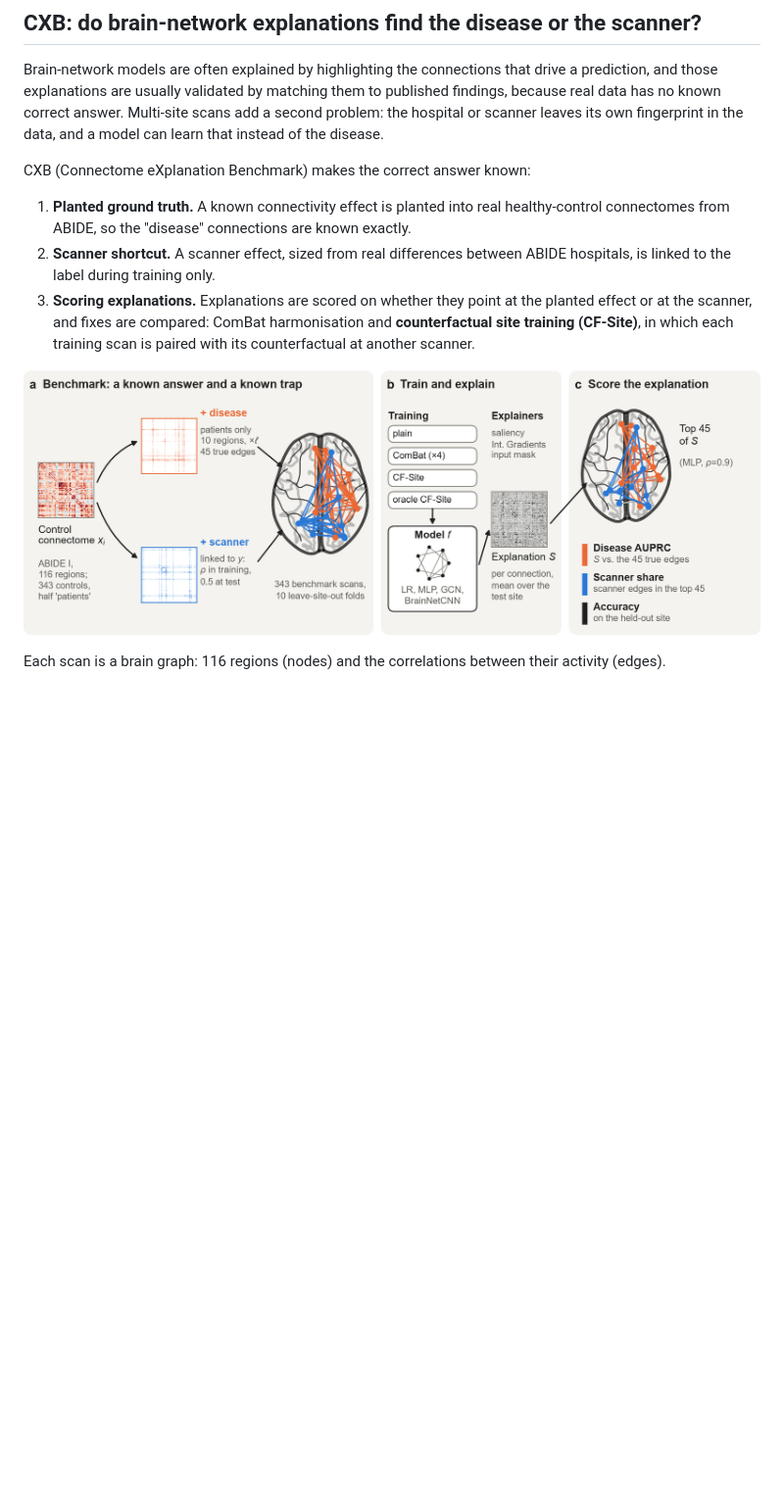
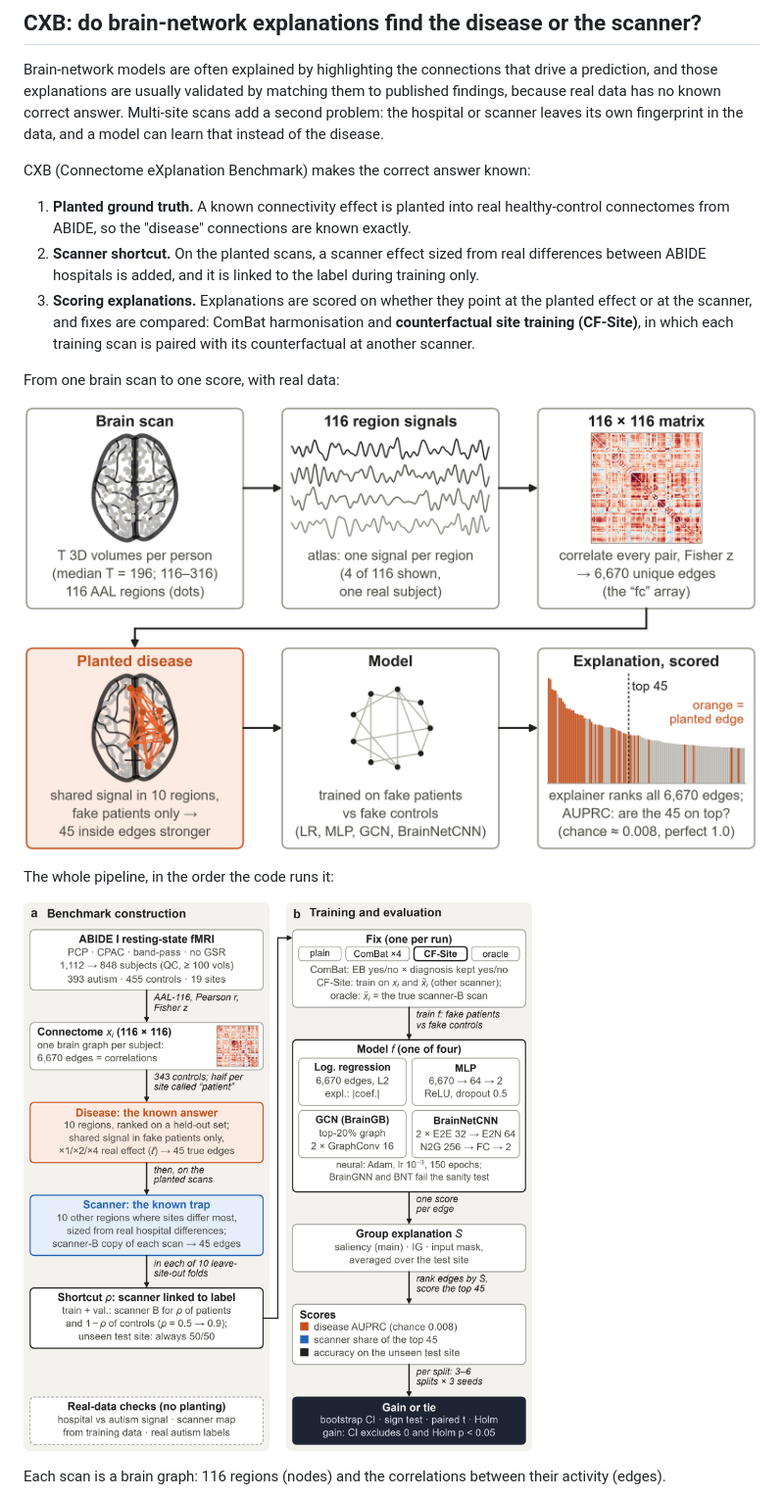
Before and after one commit to ZEROBYTE57/GNN-in-Medical-Imaging, a Markdown page: README.md, the part around the change. Shown at 98% size. GitHub-like rendering; pictures changed too: CXB/docs/figures/fig16_data_flow.png (added); blank space fills up the shorter version.

```diff
--- a/README.md
+++ b/README.md
@@ -9,10 +9,16 @@ Brain-network models are often explained by highlighting the connections that dr
 CXB (Connectome eXplanation Benchmark) makes the correct answer known:
 
 1. **Planted ground truth.** A known connectivity effect is planted into real healthy-control connectomes from ABIDE, so the "disease" connections are known exactly.
-2. **Scanner shortcut.** A scanner effect, sized from real differences between ABIDE hospitals, is linked to the label during training only.
+2. **Scanner shortcut.** On the planted scans, a scanner effect sized from real differences between ABIDE hospitals is added, and it is linked to the label during training only.
 3. **Scoring explanations.** Explanations are scored on whether they point at the planted effect or at the scanner, and fixes are compared: ComBat harmonisation and **counterfactual site training (CF-Site)**, in which each training scan is paired with its counterfactual at another scanner.
 
-![The CXB pipeline: data, benchmark, training and fixes, explainers, scores](CXB/docs/figures/fig12_flowchart.png)
+From one brain scan to one score, with real data:
+
+![From a brain scan to a benchmark score: region signals, connectivity matrix, planted edges, model, and the scored ranking of edges](CXB/docs/figures/fig16_data_flow.png)
+
+The whole pipeline, in the order the code runs it:
+
+![The CXB pipeline: (a) benchmark construction, (b) training, explanation and scoring](CXB/docs/figures/fig15_main_flow.png)
 
 Each scan is a brain graph: 116 regions (nodes) and the correlations between their activity (edges).
 
```
Also changed, not shown: 2 other files.
